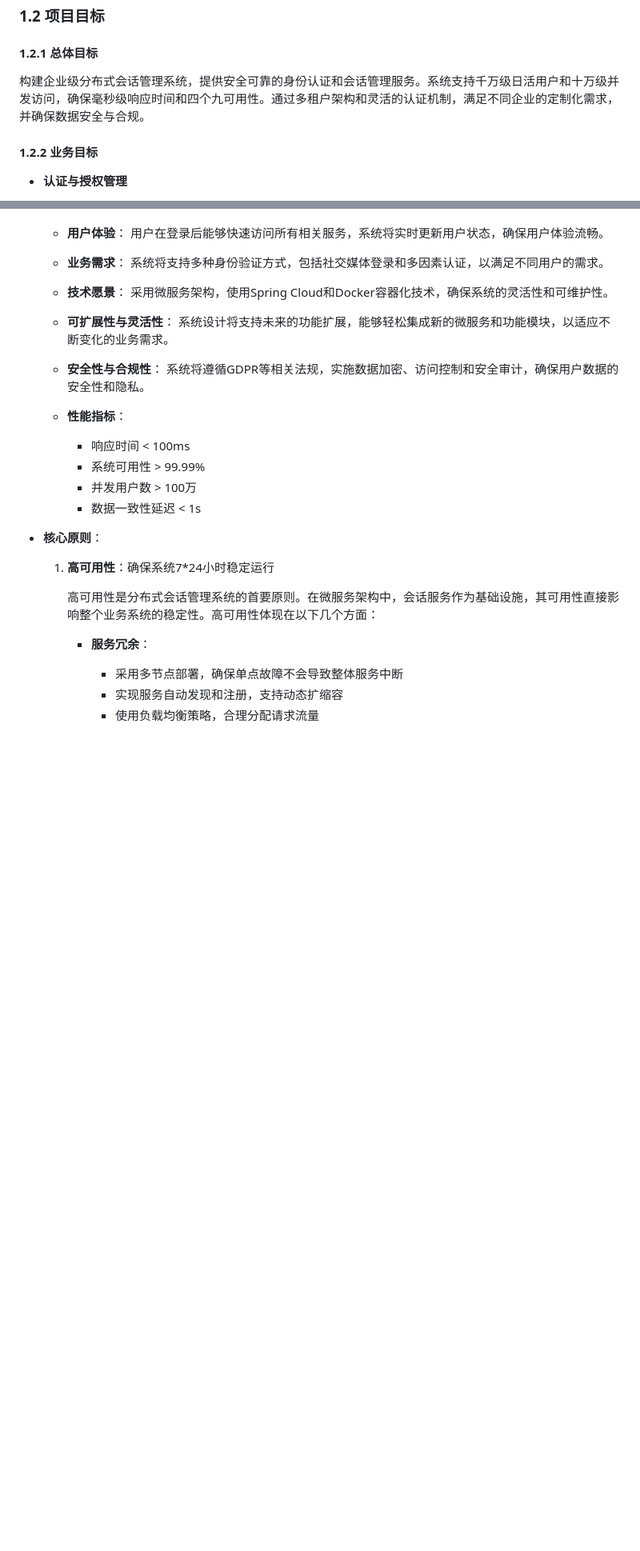
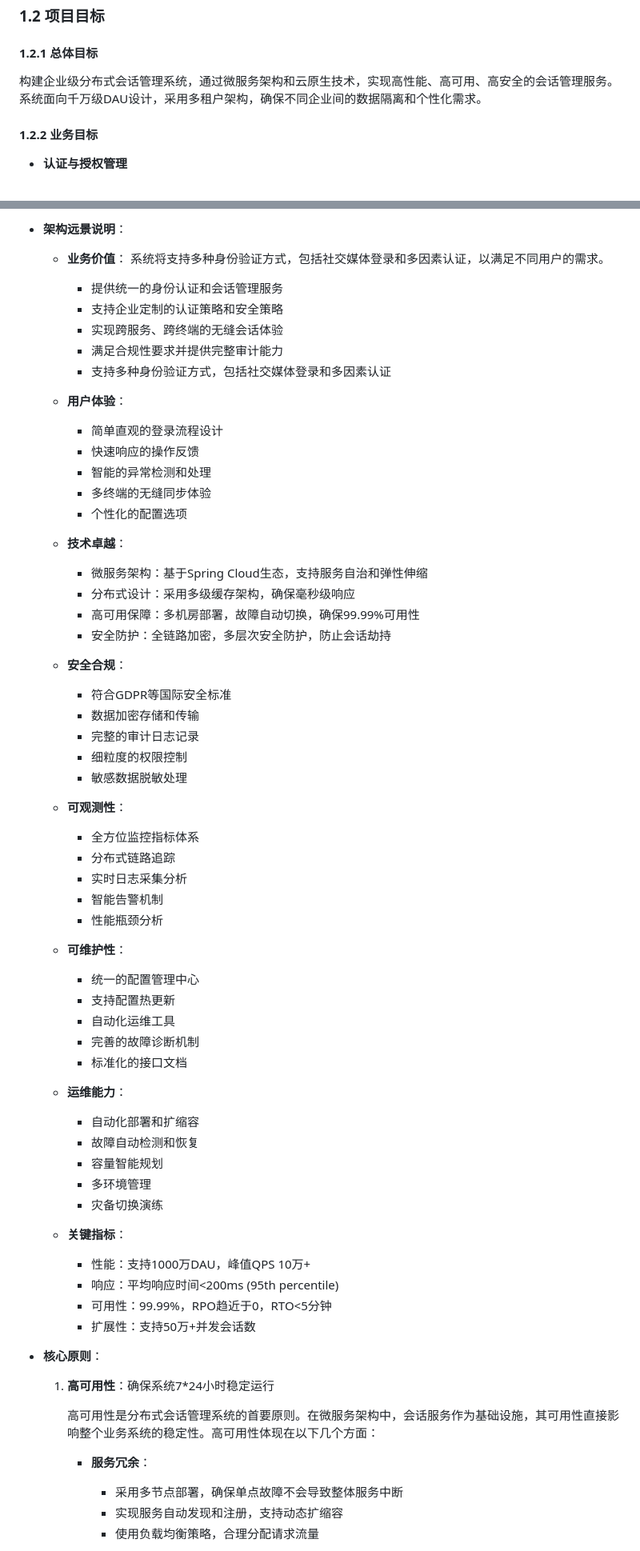
Before and after one commit to jamesdx/dove, a Markdown page: doc/00 prompt/dove-prompt-generation-solution-distributed-session-management.md, 2 parts joined by grey strips. Shown: that part at 80% size. GitHub-like rendering; blank space fills up the shorter version.

```diff
--- a/doc/00 prompt/dove-prompt-generation-solution-distributed-session-management.md
+++ b/doc/00 prompt/dove-prompt-generation-solution-distributed-session-management.md
@@ -24,7 +24,7 @@
 ### 1.2 项目目标
 
 #### 1.2.1 总体目标
-构建企业级分布式会话管理系统，提供安全可靠的身份认证和会话管理服务。系统支持千万级日活用户和十万级并发访问，确保毫秒级响应时间和四个九可用性。通过多租户架构和灵活的认证机制，满足不同企业的定制化需求，并确保数据安全与合规。
+构建企业级分布式会话管理系统，通过微服务架构和云原生技术，实现高性能、高可用、高安全的会话管理服务。系统面向千万级DAU设计，采用多租户架构，确保不同企业间的数据隔离和个性化需求。
 
 #### 1.2.2 业务目标
 - **认证与授权管理**
@@ -93,24 +153,58 @@
+- **架构远景说明**：
+  - **业务价值**：
+   系统将支持多种身份验证方式，包括社交媒体登录和多因素认证，以满足不同用户的需求。
+     - 提供统一的身份认证和会话管理服务
+     - 支持企业定制的认证策略和安全策略
+     - 实现跨服务、跨终端的无缝会话体验
+     - 满足合规性要求并提供完整审计能力
+     - 支持多种身份验证方式，包括社交媒体登录和多因素认证
 
   - **用户体验**：
-    用户在登录后能够快速访问所有相关服务，系统将实时更新用户状态，确保用户体验流畅。
+    - 简单直观的登录流程设计
+    - 快速响应的操作反馈
+    - 智能的异常检测和处理
+    - 多终端的无缝同步体验
+    - 个性化的配置选项
 
-  - **业务需求**：
-    系统将支持多种身份验证方式，包括社交媒体登录和多因素认证，以满足不同用户的需求。
+  - **技术卓越**：
+    - 微服务架构：基于Spring Cloud生态，支持服务自治和弹性伸缩
+    - 分布式设计：采用多级缓存架构，确保毫秒级响应
+    - 高可用保障：多机房部署，故障自动切换，确保99.99%可用性
+    - 安全防护：全链路加密，多层次安全防护，防止会话劫持
 
-  - **技术愿景**：
-    采用微服务架构，使用Spring Cloud和Docker容器化技术，确保系统的灵活性和可维护性。
+  - **安全合规**：
+    - 符合GDPR等国际安全标准
+    - 数据加密存储和传输
+    - 完整的审计日志记录
+    - 细粒度的权限控制
+    - 敏感数据脱敏处理
 
-  - **可扩展性与灵活性**：
-    系统设计将支持未来的功能扩展，能够轻松集成新的微服务和功能模块，以适应不断变化的业务需求。
+  - **可观测性**：
+    - 全方位监控指标体系
+    - 分布式链路追踪
+    - 实时日志采集分析
+    - 智能告警机制
+    - 性能瓶颈分析
 
-  - **安全性与合规性**：
-    系统将遵循GDPR等相关法规，实施数据加密、访问控制和安全审计，确保用户数据的安全性和隐私。
+  - **可维护性**：
+    - 统一的配置管理中心
+    - 支持配置热更新
+    - 自动化运维工具
+    - 完善的故障诊断机制
+    - 标准化的接口文档
 
-  - **性能指标**：
-    - 响应时间 < 100ms
-    - 系统可用性 > 99.99%
-    - 并发用户数 > 100万
-    - 数据一致性延迟 < 1s
+  - **运维能力**：
+    - 自动化部署和扩缩容
+    - 故障自动检测和恢复
+    - 容量智能规划
+    - 多环境管理
+    - 灾备切换演练
+
+  - **关键指标**：
+    - 性能：支持1000万DAU，峰值QPS 10万+
+    - 响应：平均响应时间<200ms (95th percentile)
+    - 可用性：99.99%，RPO趋近于0，RTO<5分钟
+    - 扩展性：支持50万+并发会话数
 
 - **核心原则**：
 
```
Also changed, not shown: other parts of doc/00 prompt/dove-prompt-generation-solution-distributed-session-management.md (+62 -2 lines).
